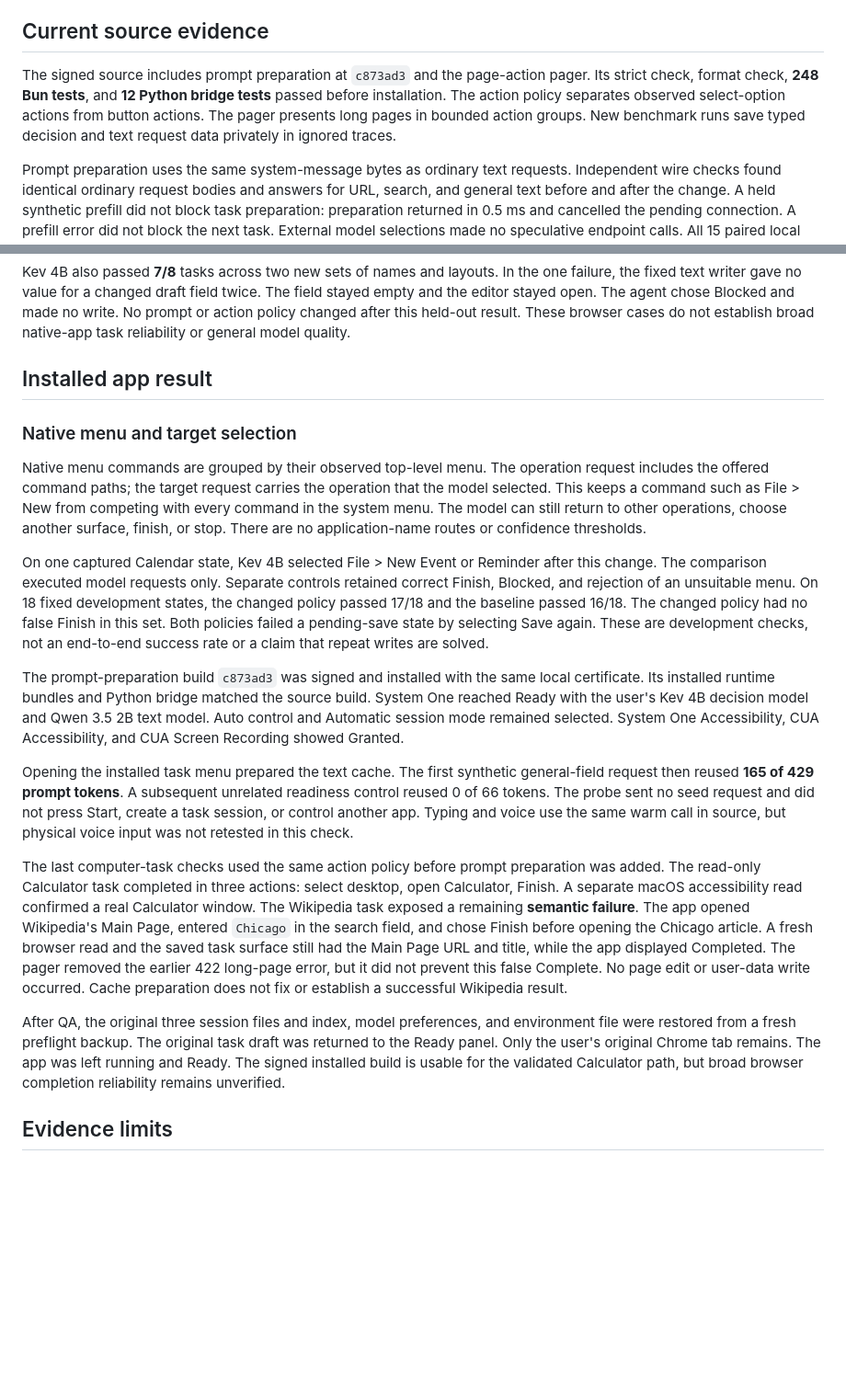
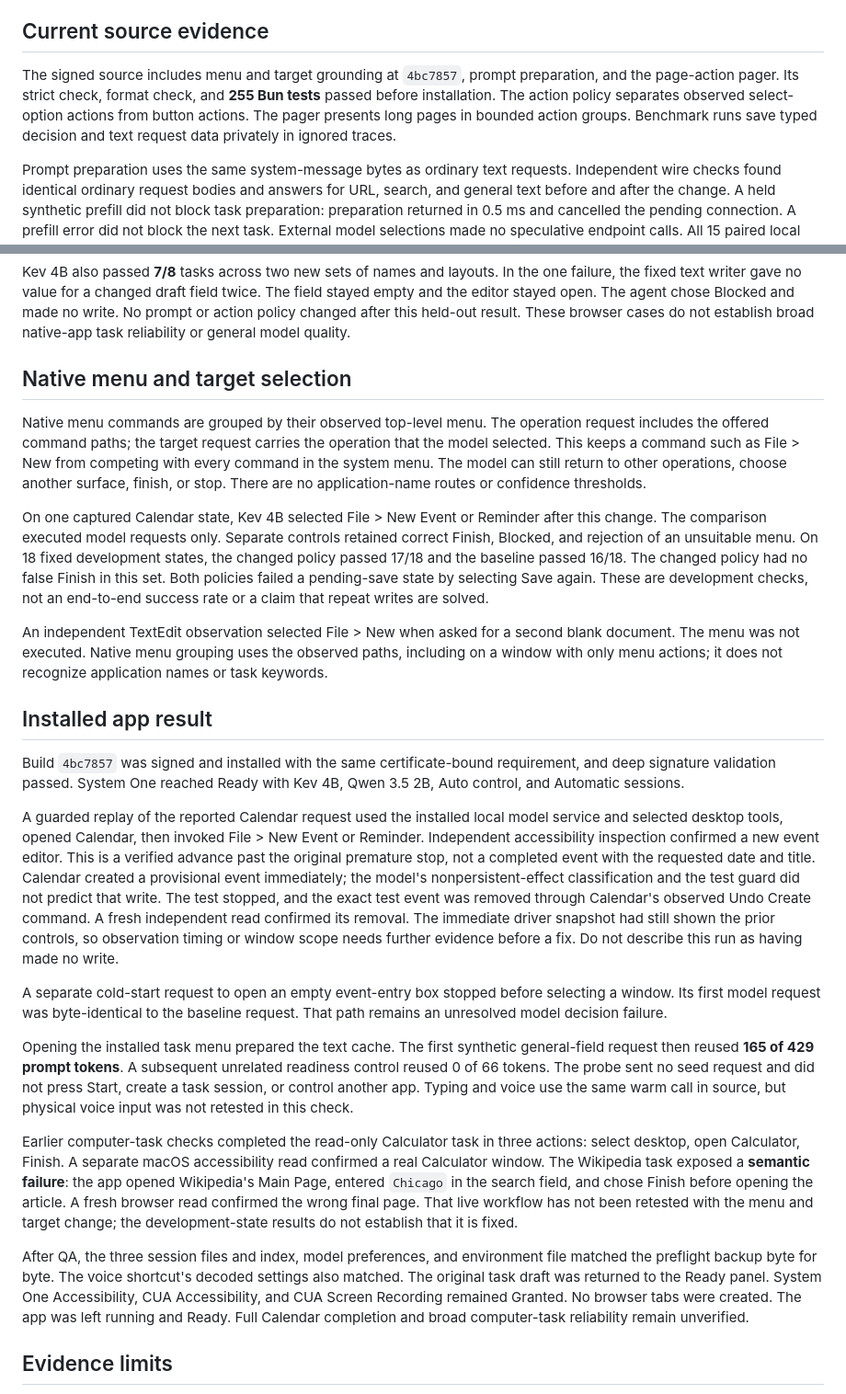
Before and after one commit to cgasgarth/system-one-computer-use, a Markdown page: docs/validation.md, 2 parts joined by grey strips. Shown at 92% size. Drawn GitHub-style; blank space fills up the shorter version.

Commit message:
Record native task validation and remaining limits

```diff
--- a/docs/validation.md
+++ b/docs/validation.md
@@ -15,7 +15,7 @@ These checks cover strict type-aware lint, source size, formatting, agent and mo
 
 ## Current source evidence
 
-The signed source includes prompt preparation at `c873ad3` and the page-action pager. Its strict check, format check, **248 Bun tests**, and **12 Python bridge tests** passed before installation. The action policy separates observed select-option actions from button actions. The pager presents long pages in bounded action groups. New benchmark runs save typed decision and text request data privately in ignored traces.
+The signed source includes menu and target grounding at `4bc7857`, prompt preparation, and the page-action pager. Its strict check, format check, and **255 Bun tests** passed before installation. The action policy separates observed select-option actions from button actions. The pager presents long pages in bounded action groups. Benchmark runs save typed decision and text request data privately in ignored traces.
 
 Prompt preparation uses the same system-message bytes as ordinary text requests. Independent wire checks found identical ordinary request bodies and answers for URL, search, and general text before and after the change. A held synthetic prefill did not block task preparation: preparation returned in 0.5 ms and cancelled the pending connection. A prefill error did not block the next task. External model selections made no speculative endpoint calls. All 15 paired local text outputs matched; measured cached-token counts and latency limits are in [model management](models.md#bounded-cache-measurement). These checks establish cache behavior, not better task completion.
 
@@ -23,21 +23,27 @@ In the [bounded seven-preset browser benchmark](benchmark.md) before the pager c
 
 Kev 4B also passed **7/8** tasks across two new sets of names and layouts. In the one failure, the fixed text writer gave no value for a changed draft field twice. The field stayed empty and the editor stayed open. The agent chose Blocked and made no write. No prompt or action policy changed after this held-out result. These browser cases do not establish broad native-app task reliability or general model quality.
 
-## Installed app result
-
-### Native menu and target selection
+## Native menu and target selection
 
 Native menu commands are grouped by their observed top-level menu. The operation request includes the offered command paths; the target request carries the operation that the model selected. This keeps a command such as File > New from competing with every command in the system menu. The model can still return to other operations, choose another surface, finish, or stop. There are no application-name routes or confidence thresholds.
 
 On one captured Calendar state, Kev 4B selected File > New Event or Reminder after this change. The comparison executed model requests only. Separate controls retained correct Finish, Blocked, and rejection of an unsuitable menu. On 18 fixed development states, the changed policy passed 17/18 and the baseline passed 16/18. The changed policy had no false Finish in this set. Both policies failed a pending-save state by selecting Save again. These are development checks, not an end-to-end success rate or a claim that repeat writes are solved.
 
-The prompt-preparation build `c873ad3` was signed and installed with the same local certificate. Its installed runtime bundles and Python bridge matched the source build. System One reached Ready with the user's Kev 4B decision model and Qwen 3.5 2B text model. Auto control and Automatic session mode remained selected. System One Accessibility, CUA Accessibility, and CUA Screen Recording showed Granted.
+An independent TextEdit observation selected File > New when asked for a second blank document. The menu was not executed. Native menu grouping uses the observed paths, including on a window with only menu actions; it does not recognize application names or task keywords.
+
+## Installed app result
+
+Build `4bc7857` was signed and installed with the same certificate-bound requirement, and deep signature validation passed. System One reached Ready with Kev 4B, Qwen 3.5 2B, Auto control, and Automatic sessions.
+
+A guarded replay of the reported Calendar request used the installed local model service and selected desktop tools, opened Calendar, then invoked File > New Event or Reminder. Independent accessibility inspection confirmed a new event editor. This is a verified advance past the original premature stop, not a completed event with the requested date and title. Calendar created a provisional event immediately; the model's nonpersistent-effect classification and the test guard did not predict that write. The test stopped, and the exact test event was removed through Calendar's observed Undo Create command. A fresh independent read confirmed its removal. The immediate driver snapshot had still shown the prior controls, so observation timing or window scope needs further evidence before a fix. Do not describe this run as having made no write.
+
+A separate cold-start request to open an empty event-entry box stopped before selecting a window. Its first model request was byte-identical to the baseline request. That path remains an unresolved model decision failure.
 
 Opening the installed task menu prepared the text cache. The first synthetic general-field request then reused **165 of 429 prompt tokens**. A subsequent unrelated readiness control reused 0 of 66 tokens. The probe sent no seed request and did not press Start, create a task session, or control another app. Typing and voice use the same warm call in source, but physical voice input was not retested in this check.
 
-The last computer-task checks used the same action policy before prompt preparation was added. The read-only Calculator task completed in three actions: select desktop, open Calculator, Finish. A separate macOS accessibility read confirmed a real Calculator window. The Wikipedia task exposed a remaining **semantic failure**. The app opened Wikipedia's Main Page, entered `Chicago` in the search field, and chose Finish before opening the Chicago article. A fresh browser read and the saved task surface still had the Main Page URL and title, while the app displayed Completed. The pager removed the earlier 422 long-page error, but it did not prevent this false Complete. No page edit or user-data write occurred. Cache preparation does not fix or establish a successful Wikipedia result.
+Earlier computer-task checks completed the read-only Calculator task in three actions: select desktop, open Calculator, Finish. A separate macOS accessibility read confirmed a real Calculator window. The Wikipedia task exposed a **semantic failure**: the app opened Wikipedia's Main Page, entered `Chicago` in the search field, and chose Finish before opening the article. A fresh browser read confirmed the wrong final page. That live workflow has not been retested with the menu and target change; the development-state results do not establish that it is fixed.
 
-After QA, the original three session files and index, model preferences, and environment file were restored from a fresh preflight backup. The original task draft was returned to the Ready panel. Only the user's original Chrome tab remains. The app was left running and Ready. The signed installed build is usable for the validated Calculator path, but broad browser completion reliability remains unverified.
+After QA, the three session files and index, model preferences, and environment file matched the preflight backup byte for byte. The voice shortcut's decoded settings also matched. The original task draft was returned to the Ready panel. System One Accessibility, CUA Accessibility, and CUA Screen Recording remained Granted. No browser tabs were created. The app was left running and Ready. Full Calendar completion and broad computer-task reliability remain unverified.
 
 ## Evidence limits
 
```
